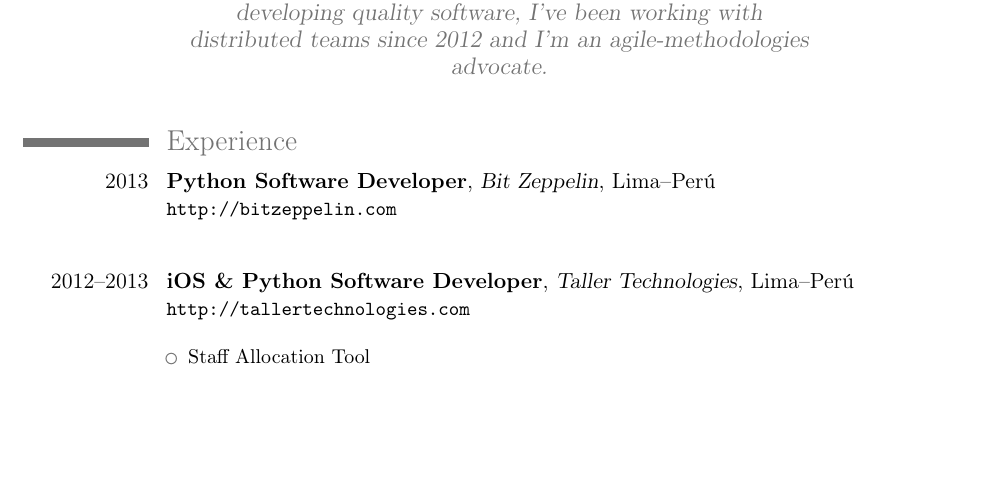
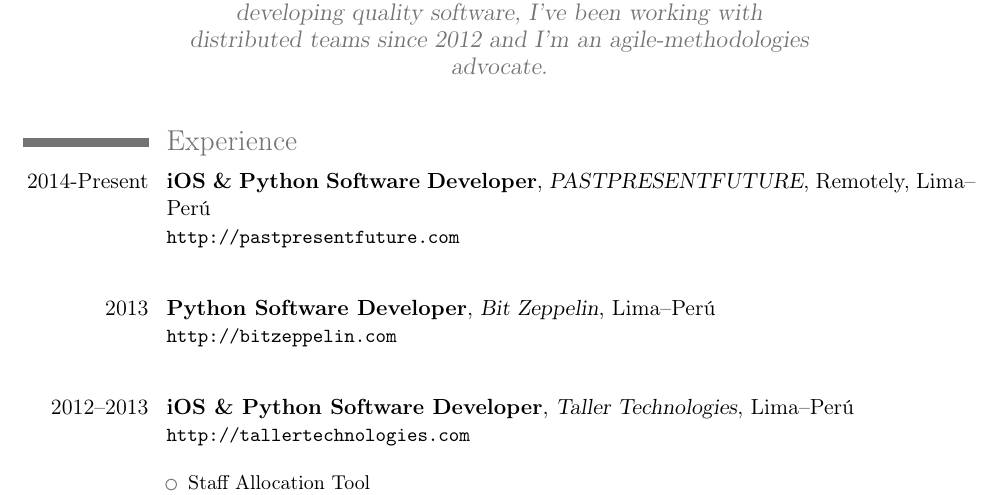
Before and after one commit to jpchauvel/resume, a LaTeX CV (Jean-Pierre.Chauvel.Resume.tex): part of page 1 of 6, cut so that both start at the same text, the shorter picture padded with empty space. Compiled offline with pdfLaTeX.

Commit message:
Adding PASTPRESENTFUTURE

```diff
--- a/Jean-Pierre.Chauvel.Resume.tex
+++ b/Jean-Pierre.Chauvel.Resume.tex
@@ -30,6 +30,13 @@
 \maketitle
 
 \section{Experience}
+\cventry{2014-Present}{iOS \& Python Software Developer}{PASTPRESENTFUTURE}{Remotely, Lima--Perú}{}
+{
+\url{http://pastpresentfuture.com}
+}
+
+\subsection{}
+
 \cventry{2013}{Python Software Developer}{Bit Zeppelin}{Lima--Perú}{}
 {
 \url{http://bitzeppelin.com}
```
Also changed, not shown: Jean-Pierre.Chauvel.Resume.tex (4 more changed lines).
